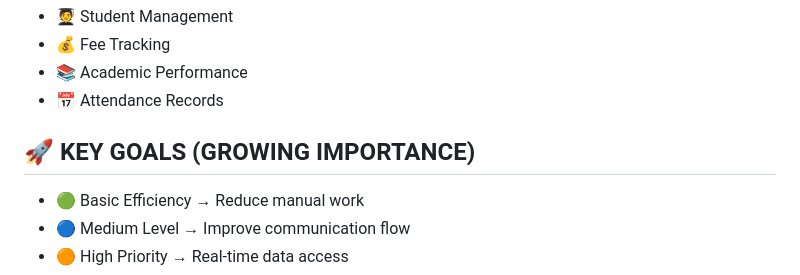
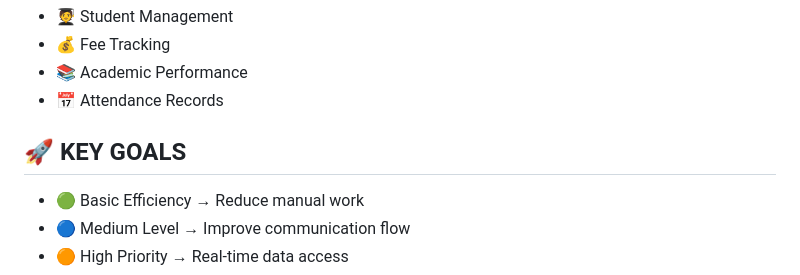
Before and after one commit to Titus-bot-hue/IS-PROJECT-GROUP-T-2026, a Markdown page: README.md, the part around the change. Drawn GitHub-style.

Commit message:
Update section title for key goals in README

```diff
--- a/README.md
+++ b/README.md
@@ -54,7 +54,7 @@ This project presents a **fully digital school management system** designed to r
 - 📅 Attendance Records
 
 
-## 🚀 <span style="color:#43A047;">KEY GOALS (GROWING IMPORTANCE)</span>
+## 🚀 <span style="color:#43A047;">KEY GOALS </span>
 
 - 🟢 Basic Efficiency → Reduce manual work
 - 🔵 Medium Level → Improve communication flow
```
